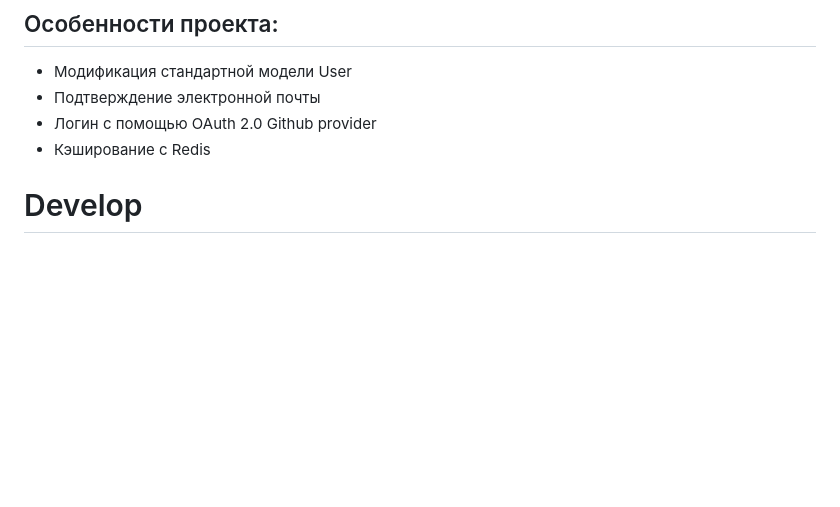
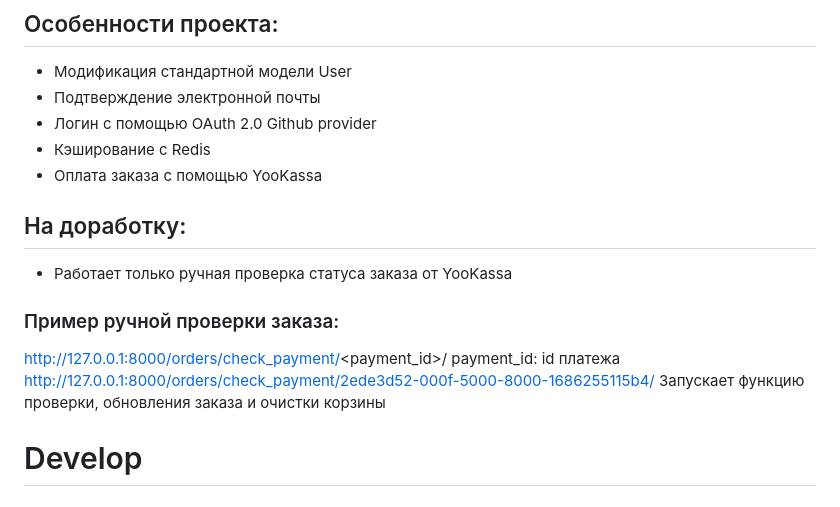
Before and after one commit to Ridmovies/store, a Markdown page: README.md, the part around the change. GitHub-like rendering; blank space fills up the shorter version.

```diff
--- a/README.md
+++ b/README.md
@@ -15,6 +15,16 @@
 - Подтверждение электронной почты
 - Логин с помощью OAuth 2.0 Github provider
 - Кэширование с Redis
+- Оплата заказа с помощью YooKassa
+
+## На доработку:
+- Работает только ручная проверка статуса заказа от YooKassa
+### Пример ручной проверки заказа:
+http://127.0.0.1:8000/orders/check_payment/<payment_id>/
+payment_id: id платежа
+http://127.0.0.1:8000/orders/check_payment/2ede3d52-000f-5000-8000-1686255115b4/
+Запускает функцию проверки, обновления заказа и очистки корзины
+
 
 
 # Develop
```
